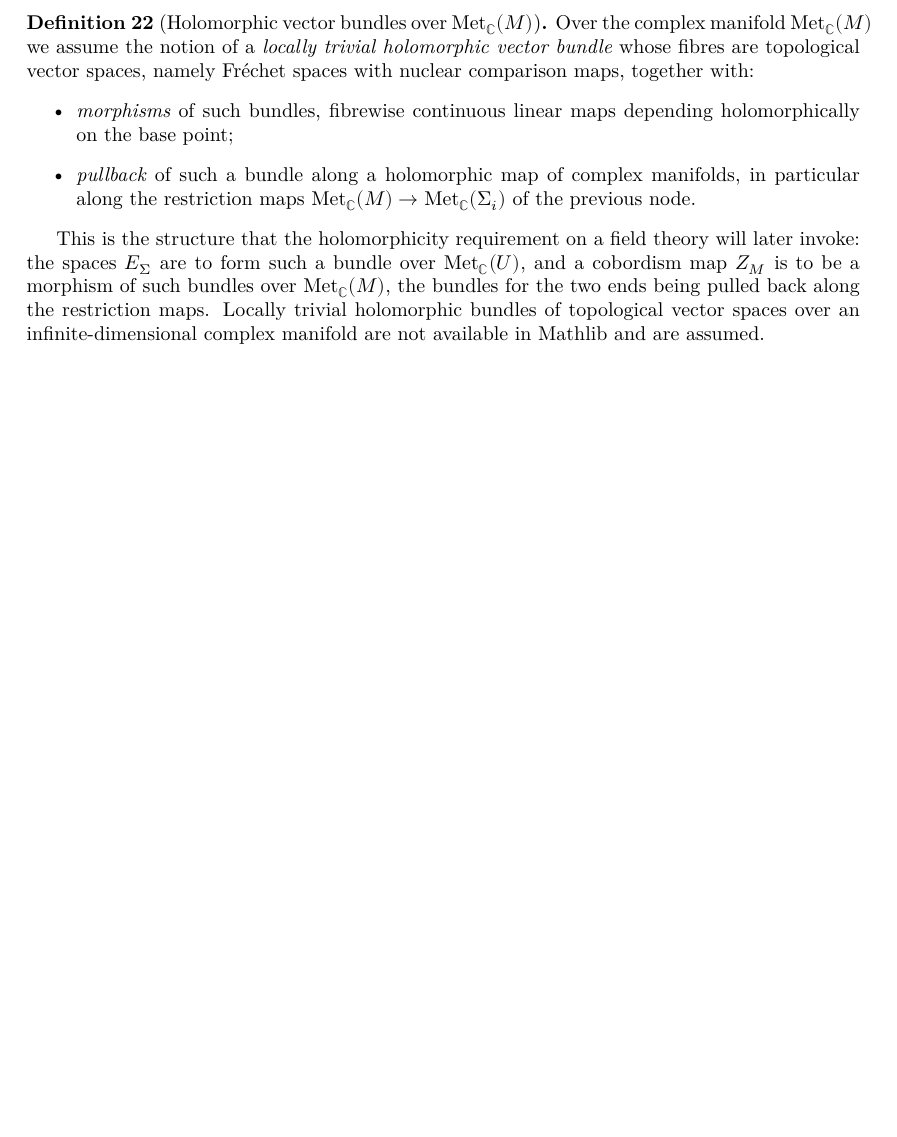
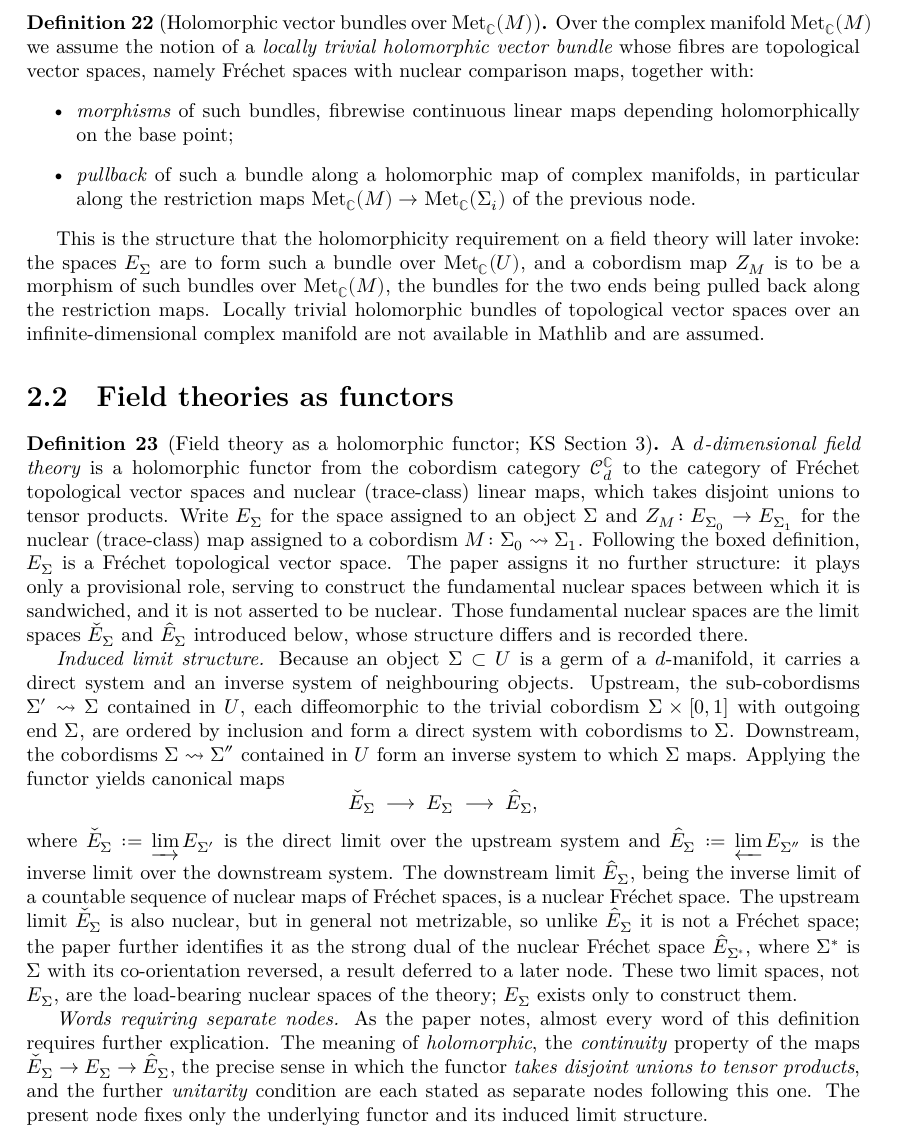
Before and after one commit to gubars/KontsevichSegal, a LaTeX thesis (blueprint/src/print.tex, which reads blueprint/src/section3.tex): part of page 9 of 9, cut so that both start at the same text, the shorter picture padded with empty space. Compiled offline with XeLaTeX.

Commit message:
Section 3 blueprint update

```diff
--- a/blueprint/src/section3.tex
+++ b/blueprint/src/section3.tex
@@ -156,3 +156,57 @@ record the structures and properties assumed of each.
   bundles of topological vector spaces over an infinite-dimensional complex
   manifold are not available in Mathlib and are assumed.
 \end{definition}
+
+\section{Field theories as functors}
+
+\begin{definition}[Field theory as a holomorphic functor; KS Section 3]
+  \label{def:field-theory}
+  \notready
+  \uses{def:cobordism-category, def:nuclear-frechet, def:holomorphic-bundle,
+    def:metc-complex-manifold}
+  A \emph{$d$-dimensional field theory} is a holomorphic functor from the
+  cobordism category $\mathcal C_d^{\mathbb C}$ to the category of Fréchet
+  topological vector spaces and nuclear (trace-class) linear maps, which takes
+  disjoint unions to tensor products. Write $E_{\Sigma}$ for the space assigned to an object $\Sigma$ and
+  $Z_M \colon E_{\Sigma_0} \to E_{\Sigma_1}$ for the nuclear (trace-class) map
+  assigned to a cobordism $M \colon \Sigma_0 \leadsto \Sigma_1$. Following the
+  boxed definition, $E_{\Sigma}$ is a Fréchet topological vector space. The
+  paper assigns it no further structure: it plays only a provisional role,
+  serving to construct the fundamental nuclear spaces between which it is
+  sandwiched, and it is not asserted to be nuclear. Those fundamental nuclear
+  spaces are the limit spaces $\check E_{\Sigma}$ and $\hat E_{\Sigma}$
+  introduced below, whose structure differs and is recorded there.
+
+  \emph{Induced limit structure.} Because an object $\Sigma \subset U$ is a germ
+  of a $d$-manifold, it carries a direct system and an inverse system of
+  neighbouring objects. Upstream, the sub-cobordisms $\Sigma' \leadsto \Sigma$
+  contained in $U$, each diffeomorphic to the trivial cobordism
+  $\Sigma \times [0,1]$ with outgoing end $\Sigma$, are ordered by inclusion and
+  form a direct system with cobordisms to $\Sigma$. Downstream, the cobordisms
+  $\Sigma \leadsto \Sigma''$ contained in $U$ form an inverse system to which
+  $\Sigma$ maps. Applying the functor yields canonical maps
+  \[
+    \check E_{\Sigma} \;\longrightarrow\; E_{\Sigma} \;\longrightarrow\;
+    \hat E_{\Sigma},
+  \]
+  where $\check E_{\Sigma} := \varinjlim E_{\Sigma'}$ is the direct limit over
+  the upstream system and $\hat E_{\Sigma} := \varprojlim E_{\Sigma''}$ is the
+  inverse limit over the downstream system. The downstream limit
+  $\hat E_{\Sigma}$, being the inverse limit of a countable sequence of nuclear
+  maps of Fréchet spaces, is a nuclear Fréchet space. The upstream limit
+  $\check E_{\Sigma}$ is also nuclear, but in general not metrizable, so unlike
+  $\hat E_{\Sigma}$ it is not a Fréchet space; the paper further identifies it as
+  the strong dual of the nuclear Fréchet space $\hat E_{\Sigma^*}$, where
+  $\Sigma^*$ is $\Sigma$ with its co-orientation reversed, a result deferred to a
+  later node. These two limit spaces, not $E_{\Sigma}$, are the load-bearing
+  nuclear spaces of the theory; $E_{\Sigma}$ exists only to construct them.
+
+  \emph{Words requiring separate nodes.} As the paper notes, almost every word
+  of this definition requires further explication. The meaning of
+  \emph{holomorphic}, the \emph{continuity} property of the maps
+  $\check E_{\Sigma} \to E_{\Sigma} \to \hat E_{\Sigma}$, the precise sense in
+  which the functor \emph{takes disjoint unions to tensor products}, and the
+  further \emph{unitarity} condition are each stated as separate nodes following
+  this one. The present node fixes only the underlying functor and its induced
+  limit structure.
+\end{definition}
```
